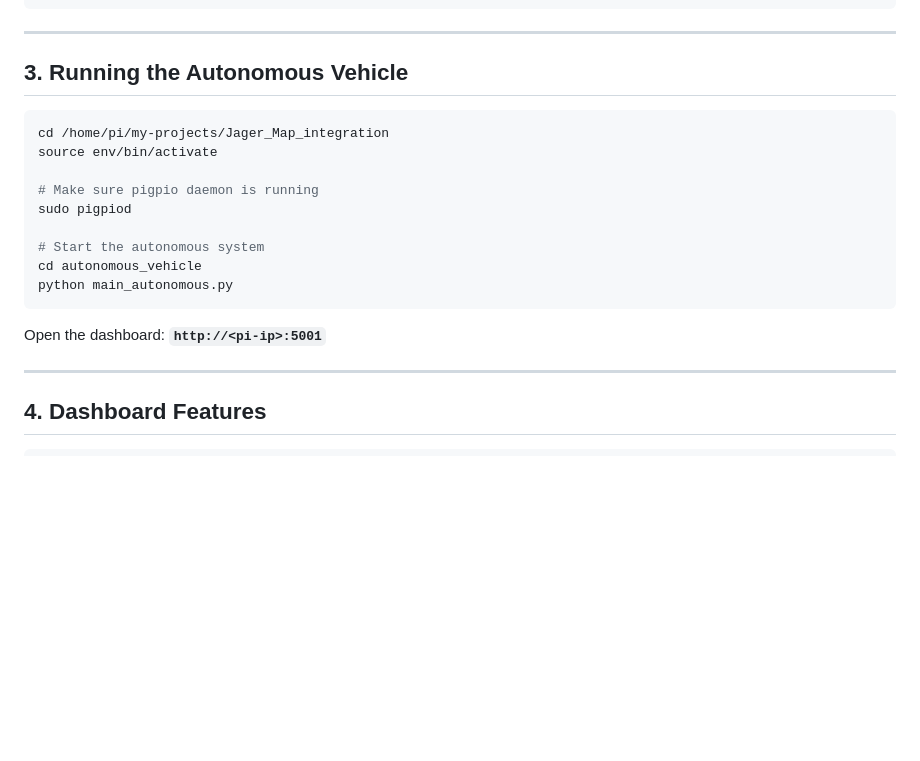
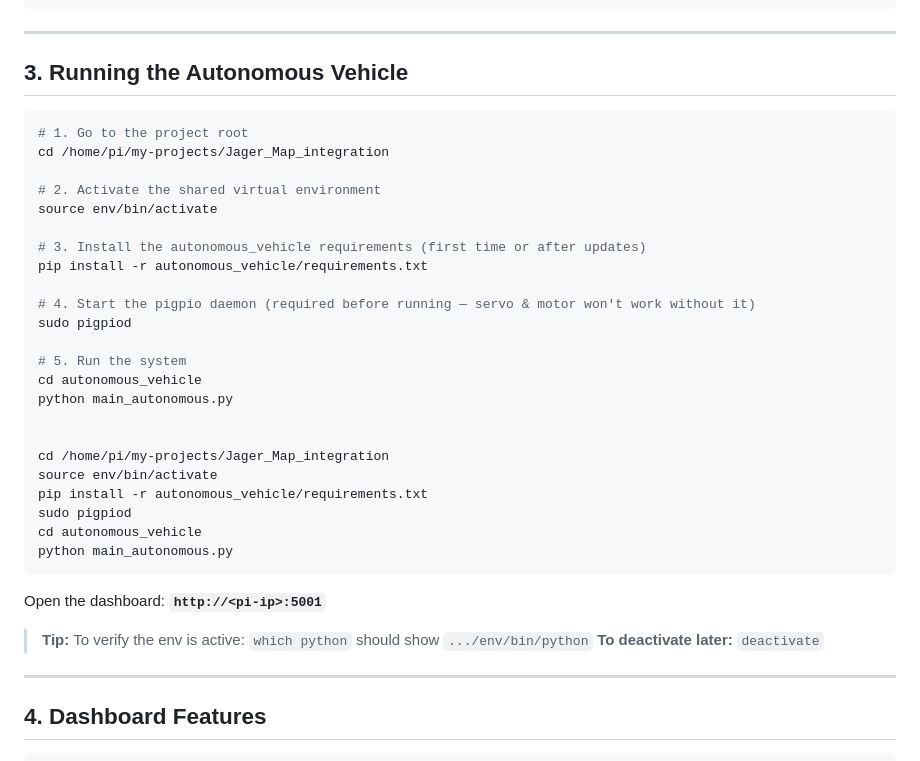
Before and after one commit to shivavihs005/Jager_Map_integration, a Markdown page: walkthrough.md, the part around the change. Rendered like a GitHub page; blank space fills up the shorter version.

````diff
--- a/walkthrough.md
+++ b/walkthrough.md
@@ -110,18 +110,35 @@ sudo reboot
 ## 3. Running the Autonomous Vehicle
 
 ```bash
+# 1. Go to the project root
+cd /home/pi/my-projects/Jager_Map_integration
+
+# 2. Activate the shared virtual environment
+source env/bin/activate
+
+# 3. Install the autonomous_vehicle requirements (first time or after updates)
+pip install -r autonomous_vehicle/requirements.txt
+
+# 4. Start the pigpio daemon (required before running — servo & motor won't work without it)
+sudo pigpiod
+
+# 5. Run the system
+cd autonomous_vehicle
+python main_autonomous.py
+
+
 cd /home/pi/my-projects/Jager_Map_integration
 source env/bin/activate
-
-# Make sure pigpio daemon is running
+pip install -r autonomous_vehicle/requirements.txt
 sudo pigpiod
-
-# Start the autonomous system
 cd autonomous_vehicle
 python main_autonomous.py
 ```
 
 Open the dashboard: **`http://<pi-ip>:5001`**
+
+> **Tip:** To verify the env is active: `which python` should show `.../env/bin/python`
+> **To deactivate later:** `deactivate`
 
 ---
 
````
